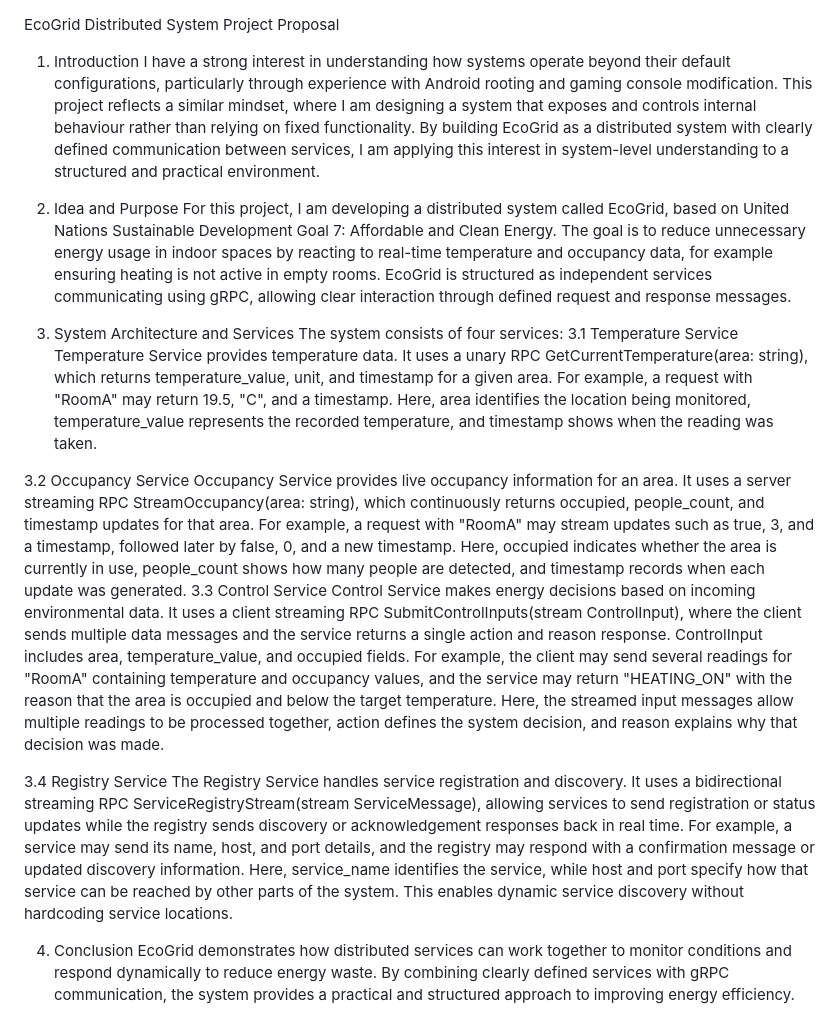
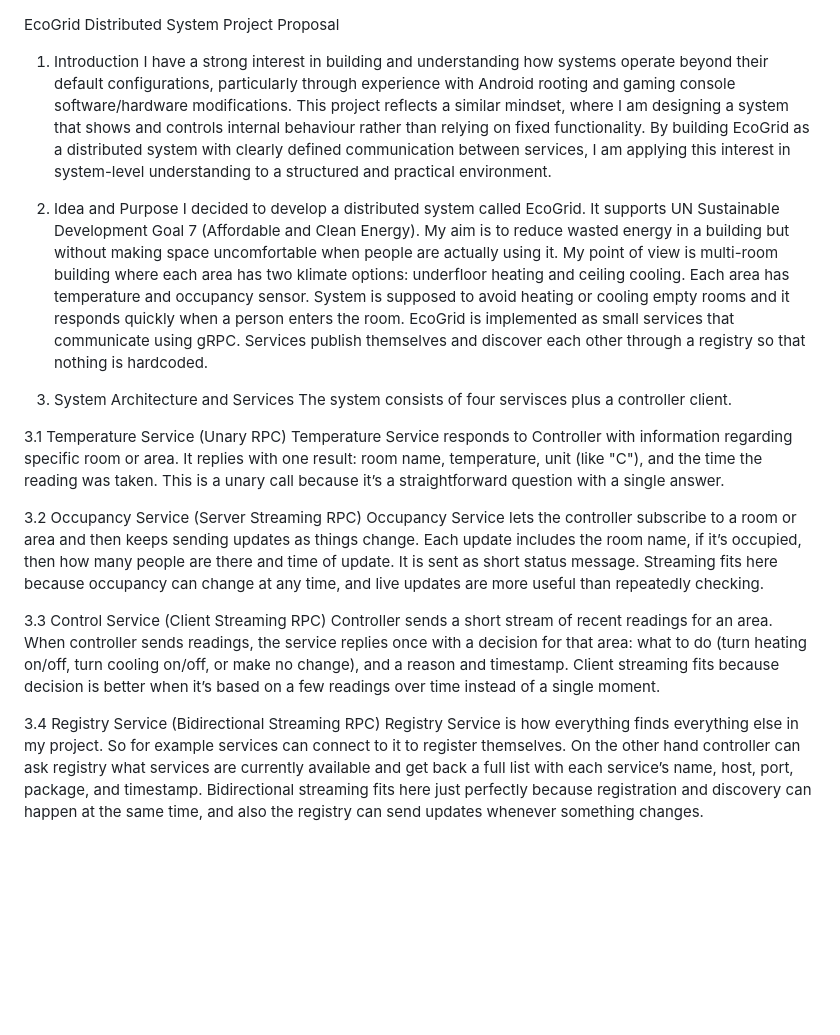
Before and after one commit to brunkonjaa/EcoGrid-Distributed-System, a Markdown page: docs/project-proposal.md, the part around the change. GitHub-like rendering; blank space fills up the shorter version.

Commit message:
Update protos, proposal, and README progress stages

```diff
--- a/docs/project-proposal.md
+++ b/docs/project-proposal.md
@@ -1,37 +1,25 @@
 EcoGrid Distributed System Project Proposal
 
 1. Introduction
-I have a strong interest in understanding how systems operate beyond their default configurations, particularly through experience with Android rooting and gaming console modification. This project reflects a similar mindset, where I am designing a system that exposes and controls internal behaviour rather than relying on fixed functionality.
+I have a strong interest in building and understanding how systems operate beyond their default configurations, particularly through experience with Android rooting and gaming console software/hardware modifications. This project reflects a similar mindset, where I am designing a system that shows and controls internal behaviour rather than relying on fixed functionality.
 By building EcoGrid as a distributed system with clearly defined communication between services, I am applying this interest in system-level understanding to a structured and practical environment.
 
 2. Idea and Purpose
-For this project, I am developing a distributed system called EcoGrid, based on United Nations Sustainable Development Goal 7: Affordable and Clean Energy. The goal is to reduce unnecessary energy usage in indoor spaces by reacting to real-time temperature and occupancy data, for example ensuring heating is not active in empty rooms.
-EcoGrid is structured as independent services communicating using gRPC, allowing clear interaction through defined request and response messages.
+I decided to develop a distributed system called EcoGrid. It supports UN Sustainable Development Goal 7 (Affordable and Clean Energy). My aim is to reduce wasted energy in a building but without making space uncomfortable when people are actually using it.
+My point of view is multi-room building where each area has two klimate options: underfloor heating and ceiling cooling. Each area has temperature and occupancy sensor. System is supposed to avoid heating or cooling empty rooms and it responds quickly when a person enters the room.
+EcoGrid is implemented as small services that communicate using gRPC. Services publish themselves and discover each other through a registry so that nothing is hardcoded.
 
 3. System Architecture and Services
-The system consists of four services:
-3.1 Temperature Service
-Temperature Service provides temperature data.
-It uses a unary RPC GetCurrentTemperature(area: string), which returns temperature_value, unit, and timestamp for a given area.
-For example, a request with "RoomA" may return 19.5, "C", and a timestamp.
-Here, area identifies the location being monitored, temperature_value represents the recorded temperature, and timestamp shows when the reading was taken.
+The system consists of four servisces plus a controller client.
 
-3.2 Occupancy Service
-Occupancy Service provides live occupancy information for an area.
-It uses a server streaming RPC StreamOccupancy(area: string), which continuously returns occupied, people_count, and timestamp updates for that area.
-For example, a request with "RoomA" may stream updates such as true, 3, and a timestamp, followed later by false, 0, and a new timestamp.
-Here, occupied indicates whether the area is currently in use, people_count shows how many people are detected, and timestamp records when each update was generated.
-3.3 Control Service
-Control Service makes energy decisions based on incoming environmental data.
-It uses a client streaming RPC SubmitControlInputs(stream ControlInput), where the client sends multiple data messages and the service returns a single action and reason response. ControlInput includes area, temperature_value, and occupied fields.
-For example, the client may send several readings for "RoomA" containing temperature and occupancy values, and the service may return "HEATING_ON" with the reason that the area is occupied and below the target temperature.
-Here, the streamed input messages allow multiple readings to be processed together, action defines the system decision, and reason explains why that decision was made.
+3.1 Temperature Service (Unary RPC)
+Temperature Service responds to Controller with information regarding specific room or area. It replies with one result: room name, temperature, unit (like "C"), and the time the reading was taken. This is a unary call because it’s a straightforward question with a single answer.
 
-3.4 Registry Service
-The Registry Service handles service registration and discovery.
-It uses a bidirectional streaming RPC ServiceRegistryStream(stream ServiceMessage), allowing services to send registration or status updates while the registry sends discovery or acknowledgement responses back in real time.
-For example, a service may send its name, host, and port details, and the registry may respond with a confirmation message or updated discovery information.
-Here, service_name identifies the service, while host and port specify how that service can be reached by other parts of the system. This enables dynamic service discovery without hardcoding service locations.
+3.2 Occupancy Service (Server Streaming RPC)
+Occupancy Service lets the controller subscribe to a room or area and then keeps sending updates as things change. Each update includes the room name, if it’s occupied, then how many people are there and time of update. It is sent as short status message. Streaming fits here because occupancy can change at any time, and live updates are more useful than repeatedly checking.
 
-4. Conclusion
-EcoGrid demonstrates how distributed services can work together to monitor conditions and respond dynamically to reduce energy waste. By combining clearly defined services with gRPC communication, the system provides a practical and structured approach to improving energy efficiency.
+3.3 Control Service (Client Streaming RPC)
+Controller sends a short stream of recent readings for an area. When controller sends readings, the service replies once with a decision for that area: what to do (turn heating on/off, turn cooling on/off, or make no change), and a reason and timestamp. Client streaming fits because decision is better when it’s based on a few readings over time instead of a single moment.
+
+3.4 Registry Service (Bidirectional Streaming RPC)
+Registry Service is how everything finds everything else in my project. So for example services can connect to it to register themselves. On the other hand controller can ask registry what services are currently available and get back a full list with each service’s name, host, port, package, and timestamp. Bidirectional streaming fits here just perfectly because registration and discovery can happen at the same time, and also the registry can send updates whenever something changes.
```
